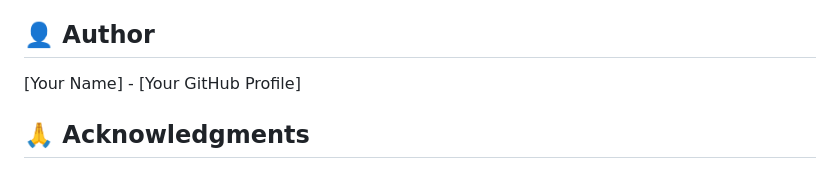
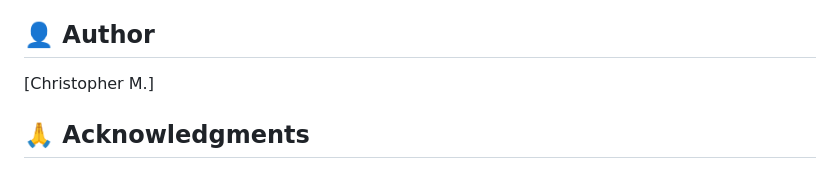
Before and after one commit to creatisoft/line4up, a Markdown page: README.md, the part around the change. Drawn GitHub-style.

Commit message:
Update author name in README.md

```diff
--- a/README.md
+++ b/README.md
@@ -148,7 +148,7 @@ This project is open source and available under the MIT License.
 
 ## 👤 Author
 
-[Your Name] - [Your GitHub Profile]
+[Christopher M.]
 
 ## 🙏 Acknowledgments
 
```
